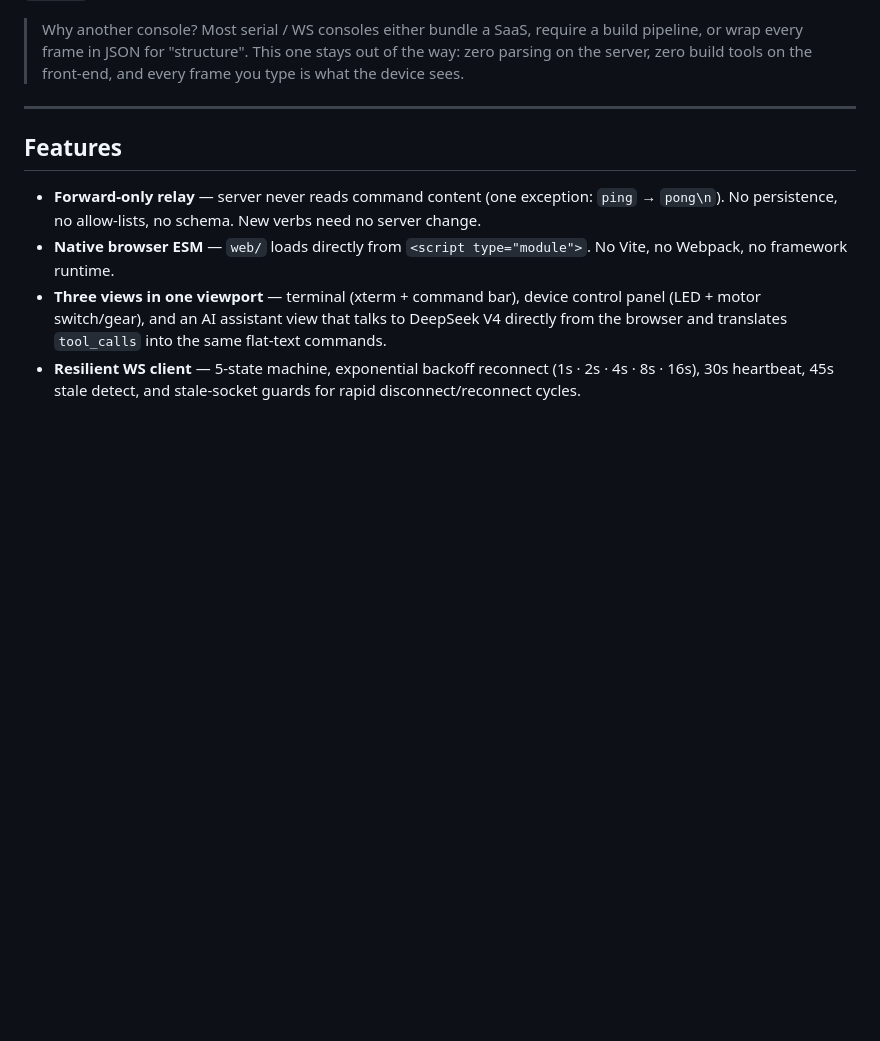
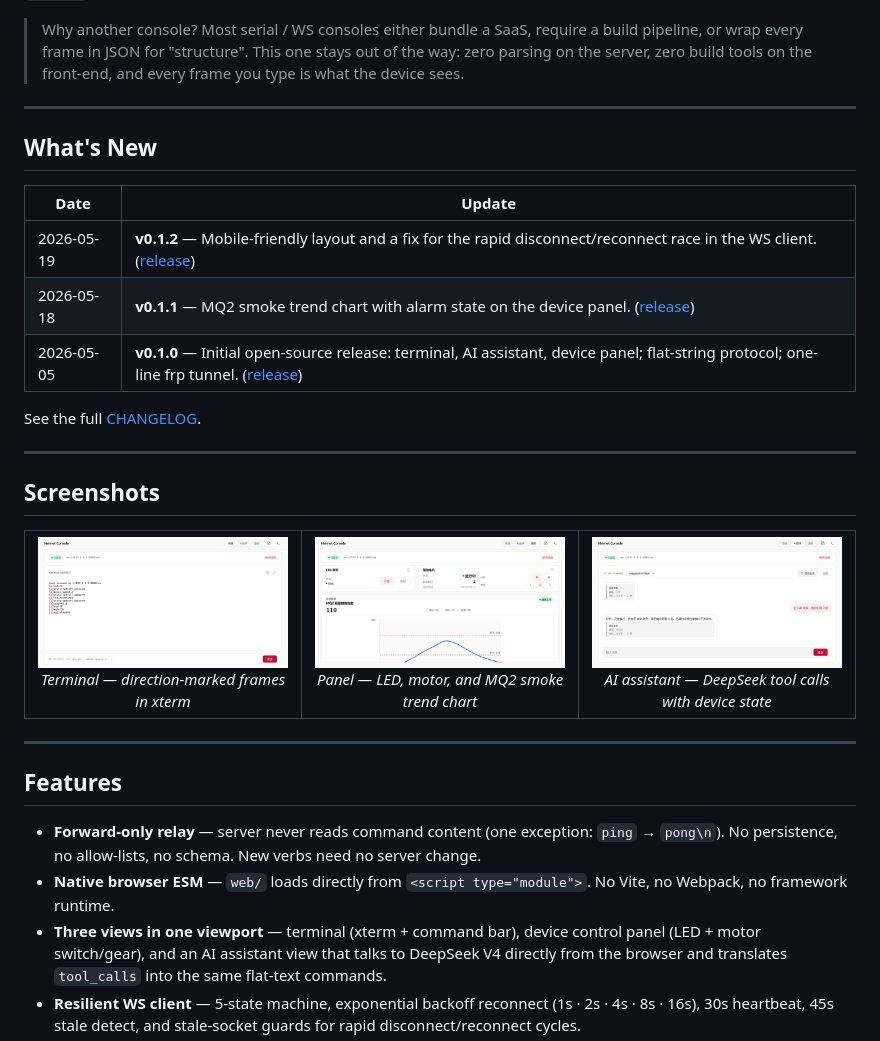
Before and after one commit to rsecss/helmet-console, a Markdown page: README.md, the part around one of its changes. Rendered like a GitHub page; pictures changed too: docs/assets/screenshots/ai-assistant.png (added), docs/assets/screenshots/panel.png (added), docs/assets/screenshots/terminal.png (added); blank space fills up the shorter version.

```diff
--- a/README.md
+++ b/README.md
@@ -29,6 +33,39 @@ side dispatches with `strncmp`; the browser shows raw bytes in xterm.
 > This one stays out of the way: zero parsing on the server, zero build
 > tools on the front-end, and every frame you type is what the device
 > sees.
+
+---
+
+## What's New
+
+| Date       | Update                                                                                                                                                                                               |
+| ---------- | ---------------------------------------------------------------------------------------------------------------------------------------------------------------------------------------------------- |
+| 2026-05-19 | **v0.1.2** — Mobile-friendly layout and a fix for the rapid disconnect/reconnect race in the WS client. ([release](https://github.com/rsecss/helmet-console/releases/tag/v0.1.2))                    |
+| 2026-05-18 | **v0.1.1** — MQ2 smoke trend chart with alarm state on the device panel. ([release](https://github.com/rsecss/helmet-console/releases/tag/v0.1.1))                                                   |
+| 2026-05-05 | **v0.1.0** — Initial open-source release: terminal, AI assistant, device panel; flat-string protocol; one-line frp tunnel. ([release](https://github.com/rsecss/helmet-console/releases/tag/v0.1.0)) |
+
+See the full [CHANGELOG](CHANGELOG.md).
+
+---
+
+## Screenshots
+
+<table>
+  <tr>
+    <td width="33%" align="center">
+      <a href="docs/assets/screenshots/terminal.png"><img src="docs/assets/screenshots/terminal.png" alt="Terminal view" /></a>
+      <br/><em>Terminal — direction-marked frames in xterm</em>
+    </td>
+    <td width="33%" align="center">
+      <a href="docs/assets/screenshots/panel.png"><img src="docs/assets/screenshots/panel.png" alt="Device panel view" /></a>
+      <br/><em>Panel — LED, motor, and MQ2 smoke trend chart</em>
+    </td>
+    <td width="33%" align="center">
+      <a href="docs/assets/screenshots/ai-assistant.png"><img src="docs/assets/screenshots/ai-assistant.png" alt="AI assistant view" /></a>
+      <br/><em>AI assistant — DeepSeek tool calls with device state</em>
+    </td>
+  </tr>
+</table>
 
 ---
 
```
Also changed, not shown: other parts of README.md (+4 -0 lines), README.zh-CN.md (+37 -0 lines), docs/assets/screenshots/hero.png (added).
